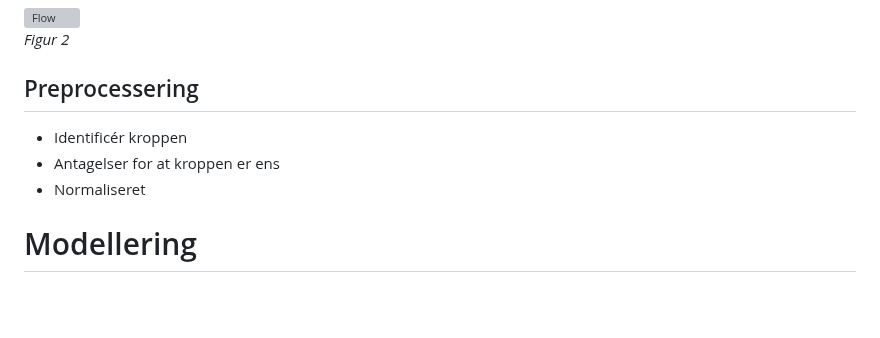
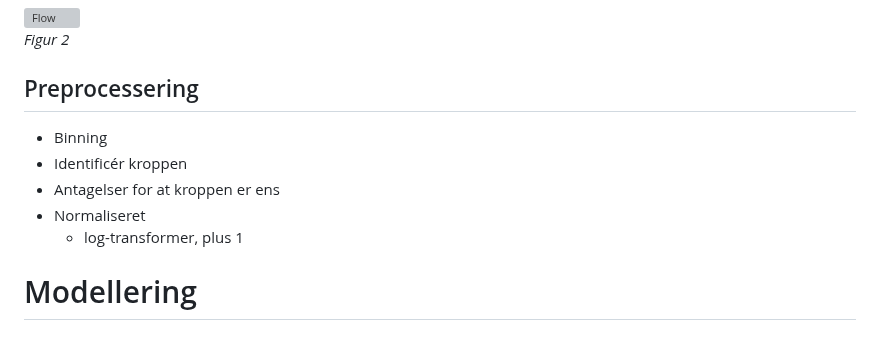
Before and after one commit to OttoJHTX/dataprojekt, a Markdown page: README.md, the part around the change. GitHub-like rendering; blank space fills up the shorter version; grey boxes are pictures that could not be loaded.

```diff
--- a/README.md
+++ b/README.md
@@ -60,9 +60,11 @@ miljø.
 
 ## Preprocessering
 
+ - Binning
  - Identificér kroppen
  - Antagelser for at kroppen er ens
  - Normaliseret
+     - log-transformer, plus 1
 
 # Modellering
 
```
